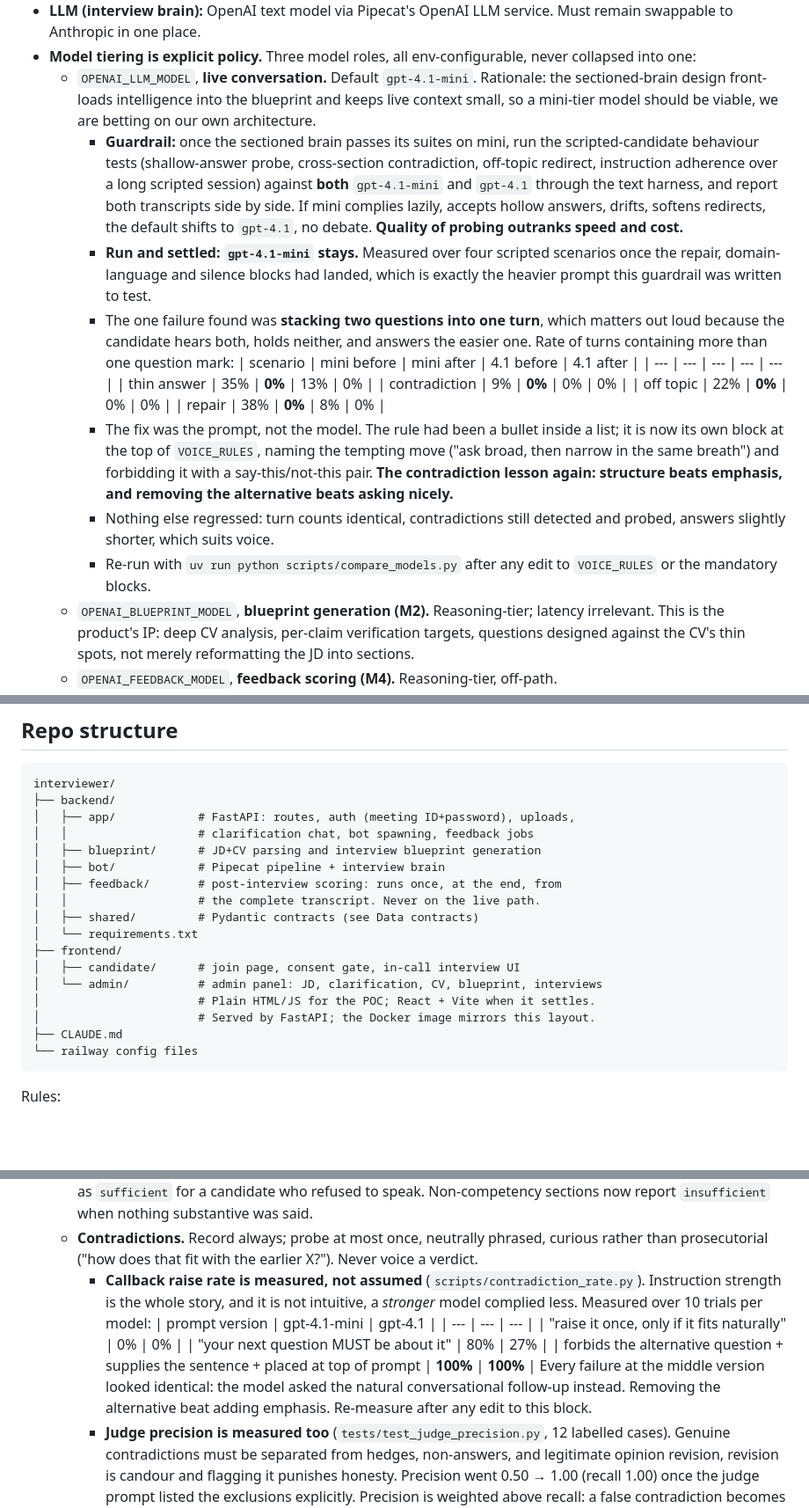
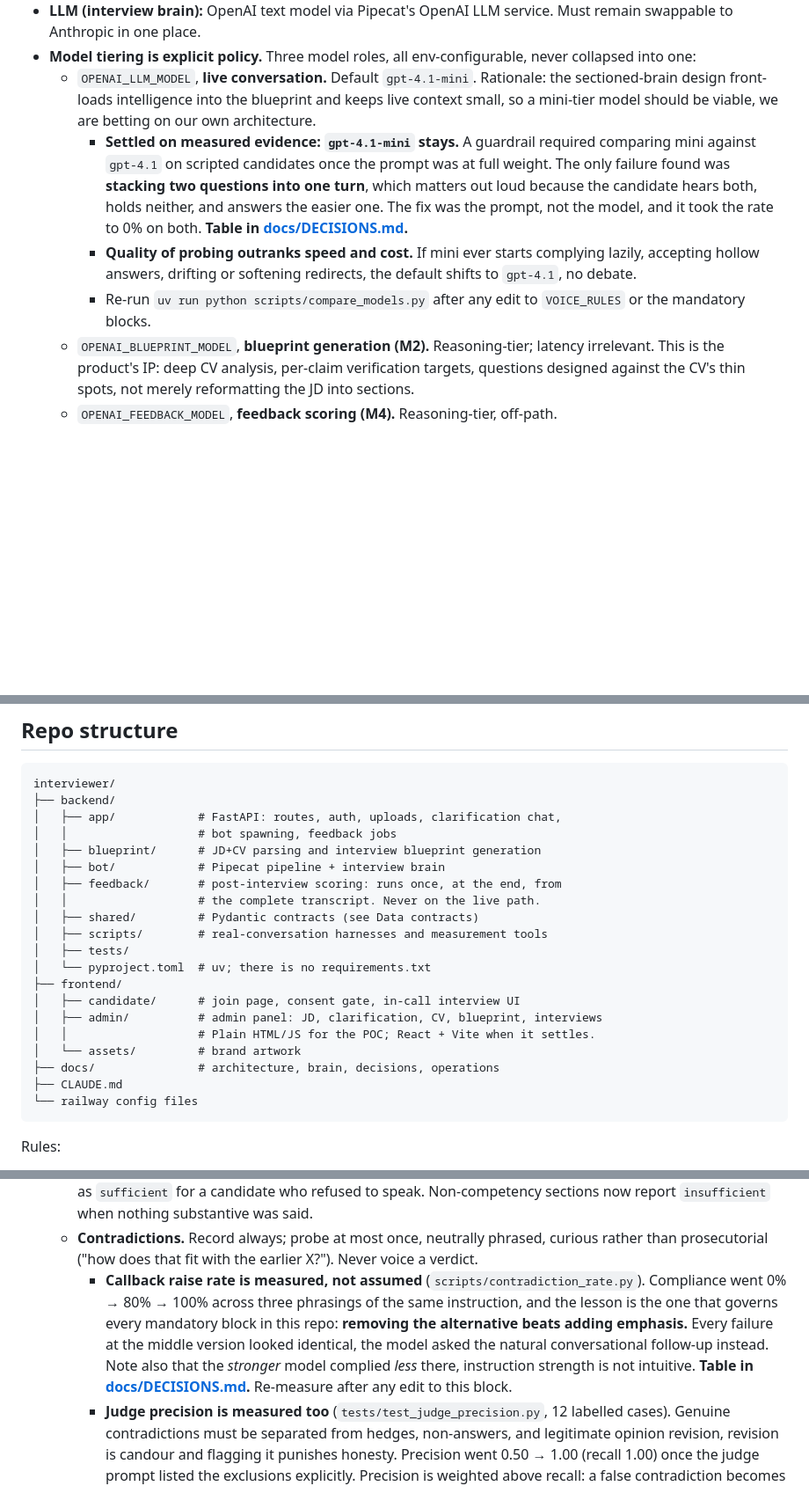
Before and after one commit to prateekverma547/MITRA, a Markdown page: CLAUDE.md, 3 parts joined by grey strips. Shown at 88% size. Drawn GitHub-style; blank space fills up the shorter version.

Commit message:
Slim CLAUDE.md down to the rules
Half of this file was measurement evidence that now lives in
docs/DECISIONS.md: the Deepgram tables, the mini-vs-4.1 comparison, the
contradiction callback rates. Kept in two places they drift, and the copy an
agent reads first is the one that goes stale.

Each now states the rule and the lesson, and points at the table.

Two things in here were actively wrong rather than merely long:

  The STT section opened with "Build against OpenAI only, no Deepgram
  integration, no dual code paths" and then spent nineteen lines describing the
  Deepgram migration. Read top-down, it told an agent the opposite of what the
  code does.

  The repo tree listed backend/requirements.txt, which does not exist (uv and
  pyproject.toml), and omitted scripts/, tests/ and docs/.

309 -> 282 lines. Every number removed was checked to exist in DECISIONS.md
first, and no reference in the file is broken.

Co-Authored-By: Claude Opus 5 (1M context) <noreply@anthropic.com>

````diff
--- a/CLAUDE.md
+++ b/CLAUDE.md
@@ -56,18 +41,9 @@ This is a POC. Prioritize a working end-to-end flow over polish, but keep the da
 - **LLM (interview brain):** OpenAI text model via Pipecat's OpenAI LLM service. Must remain swappable to Anthropic in one place.
 - **Model tiering is explicit policy.** Three model roles, all env-configurable, never collapsed into one:
   - `OPENAI_LLM_MODEL`, **live conversation.** Default `gpt-4.1-mini`. Rationale: the sectioned-brain design front-loads intelligence into the blueprint and keeps live context small, so a mini-tier model should be viable, we are betting on our own architecture.
-    - **Guardrail:** once the sectioned brain passes its suites on mini, run the scripted-candidate behaviour tests (shallow-answer probe, cross-section contradiction, off-topic redirect, instruction adherence over a long scripted session) against **both** `gpt-4.1-mini` and `gpt-4.1` through the text harness, and report both transcripts side by side. If mini complies lazily, accepts hollow answers, drifts, softens redirects, the default shifts to `gpt-4.1`, no debate. **Quality of probing outranks speed and cost.**
-    - **Run and settled: `gpt-4.1-mini` stays.** Measured over four scripted scenarios once the repair, domain-language and silence blocks had landed, which is exactly the heavier prompt this guardrail was written to test.
-    - The one failure found was **stacking two questions into one turn**, which matters out loud because the candidate hears both, holds neither, and answers the easier one. Rate of turns containing more than one question mark:
-      | scenario | mini before | mini after | 4.1 before | 4.1 after |
-      | --- | --- | --- | --- | --- |
-      | thin answer | 35% | **0%** | 13% | 0% |
-      | contradiction | 9% | **0%** | 0% | 0% |
-      | off topic | 22% | **0%** | 0% | 0% |
-      | repair | 38% | **0%** | 8% | 0% |
-    - The fix was the prompt, not the model. The rule had been a bullet inside a list; it is now its own block at the top of `VOICE_RULES`, naming the tempting move ("ask broad, then narrow in the same breath") and forbidding it with a say-this/not-this pair. **The contradiction lesson again: structure beats emphasis, and removing the alternative beats asking nicely.**
-    - Nothing else regressed: turn counts identical, contradictions still detected and probed, answers slightly shorter, which suits voice.
-    - Re-run with `uv run python scripts/compare_models.py` after any edit to `VOICE_RULES` or the mandatory blocks.
+    - **Settled on measured evidence: `gpt-4.1-mini` stays.** A guardrail required comparing mini against `gpt-4.1` on scripted candidates once the prompt was at full weight. The only failure found was **stacking two questions into one turn**, which matters out loud because the candidate hears both, holds neither, and answers the easier one. The fix was the prompt, not the model, and it took the rate to 0% on both. **Table in [docs/DECISIONS.md](docs/DECISIONS.md).**
+    - **Quality of probing outranks speed and cost.** If mini ever starts complying lazily, accepting hollow answers, drifting or softening redirects, the default shifts to `gpt-4.1`, no debate.
+    - Re-run `uv run python scripts/compare_models.py` after any edit to `VOICE_RULES` or the mandatory blocks.
   - `OPENAI_BLUEPRINT_MODEL`, **blueprint generation (M2).** Reasoning-tier; latency irrelevant. This is the product's IP: deep CV analysis, per-claim verification targets, questions designed against the CV's thin spots, not merely reformatting the JD into sections.
   - `OPENAI_FEEDBACK_MODEL`, **feedback scoring (M4).** Reasoning-tier, off-path.
   - **Never put a reasoning model on the live conversation path.**
@@ -83,19 +59,22 @@ This is a POC. Prioritize a working end-to-end flow over polish, but keep the da
 ```
 interviewer/
 ├── backend/
-│   ├── app/            # FastAPI: routes, auth (meeting ID+password), uploads,
-│   │                   # clarification chat, bot spawning, feedback jobs
+│   ├── app/            # FastAPI: routes, auth, uploads, clarification chat,
+│   │                   # bot spawning, feedback jobs
 │   ├── blueprint/      # JD+CV parsing and interview blueprint generation
 │   ├── bot/            # Pipecat pipeline + interview brain
 │   ├── feedback/       # post-interview scoring: runs once, at the end, from
 │   │                   # the complete transcript. Never on the live path.
 │   ├── shared/         # Pydantic contracts (see Data contracts)
-│   └── requirements.txt
+│   ├── scripts/        # real-conversation harnesses and measurement tools
+│   ├── tests/
+│   └── pyproject.toml  # uv; there is no requirements.txt
 ├── frontend/
 │   ├── candidate/      # join page, consent gate, in-call interview UI
-│   └── admin/          # admin panel: JD, clarification, CV, blueprint, interviews
-│                       # Plain HTML/JS for the POC; React + Vite when it settles.
-│                       # Served by FastAPI; the Docker image mirrors this layout.
+│   ├── admin/          # admin panel: JD, clarification, CV, blueprint, interviews
+│   │                   # Plain HTML/JS for the POC; React + Vite when it settles.
+│   └── assets/         # brand artwork
+├── docs/               # architecture, brain, decisions, operations
 ├── CLAUDE.md
 └── railway config files
 ```
@@ -229,13 +208,7 @@ Pipecat bot that joins a Daily room and conducts a spoken interview for a fixed
   - **`declined_turns` is recorded separately from low coverage.** "Declined to answer" and "answered shallowly" mean different things about a person, and only one is about their ability. A report must not conflate them.
   - **Coverage must never flatter.** Opening and closing are not scored, but a live session recorded the opening as `sufficient` for a candidate who refused to speak. Non-competency sections now report `insufficient` when nothing substantive was said.
   - **Contradictions.** Record always; probe at most once, neutrally phrased, curious rather than prosecutorial ("how does that fit with the earlier X?"). Never voice a verdict.
-    - **Callback raise rate is measured, not assumed** (`scripts/contradiction_rate.py`). Instruction strength is the whole story, and it is not intuitive, a *stronger* model complied less. Measured over 10 trials per model:
-      | prompt version | gpt-4.1-mini | gpt-4.1 |
-      | --- | --- | --- |
-      | "raise it once, only if it fits naturally" | 0% | 0% |
-      | "your next question MUST be about it" | 80% | 27% |
-      | forbids the alternative question + supplies the sentence + placed at top of prompt | **100%** | **100%** |
-      Every failure at the middle version looked identical: the model asked the natural conversational follow-up instead. Removing the alternative beat adding emphasis. Re-measure after any edit to this block.
+    - **Callback raise rate is measured, not assumed** (`scripts/contradiction_rate.py`). Compliance went 0% → 80% → 100% across three phrasings of the same instruction, and the lesson is the one that governs every mandatory block in this repo: **removing the alternative beats adding emphasis.** Every failure at the middle version looked identical, the model asked the natural conversational follow-up instead. Note also that the *stronger* model complied *less* there, instruction strength is not intuitive. **Table in [docs/DECISIONS.md](docs/DECISIONS.md).** Re-measure after any edit to this block.
     - **Judge precision is measured too** (`tests/test_judge_precision.py`, 12 labelled cases). Genuine contradictions must be separated from hedges, non-answers, and legitimate opinion revision, revision is candour and flagging it punishes honesty. Precision went 0.50 → 1.00 (recall 1.00) once the judge prompt listed the exclusions explicitly. Precision is weighted above recall: a false contradiction becomes a written claim about a real person's honesty, while a missed one can still be caught by the human reading the transcript.
   - **Over-run policy.** Weighted squeeze against configured duration + grace. Squeeze remaining sections proportionally by weight; if a section would fall below its floor, shrink the lowest-weight section first and log a **coverage-shortfall event** so the feedback report can state which competencies got insufficient signal. Silently blowing past the time limit is worse than honestly reporting a gap.
 - Brain must be testable in text mode: a pytest harness that runs a scripted mock candidate through the brain without any audio, including a candidate who **contradicts himself across sections** to exercise callback detection.
````
Also changed, not shown: other parts of CLAUDE.md (+5 -20 lines).
